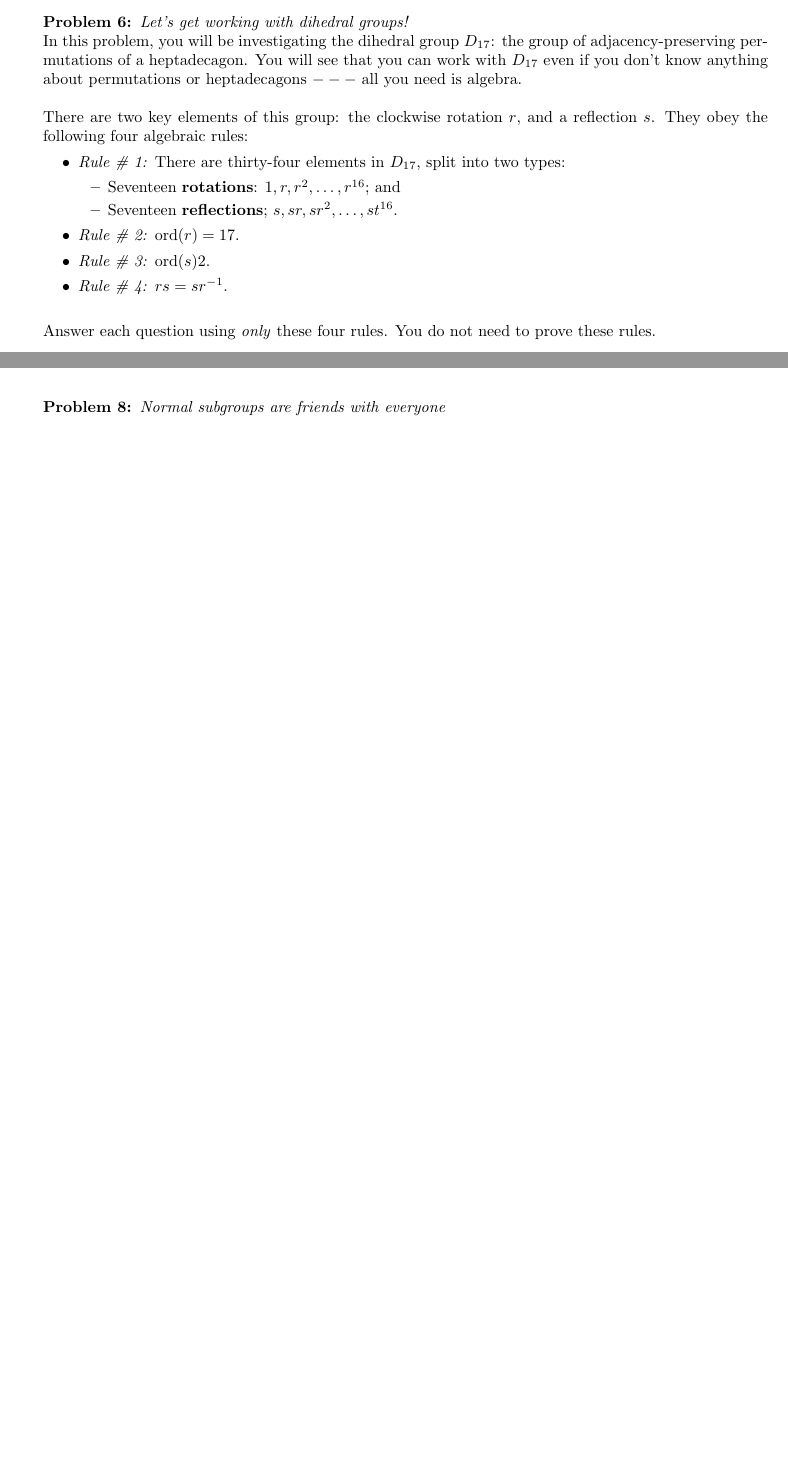
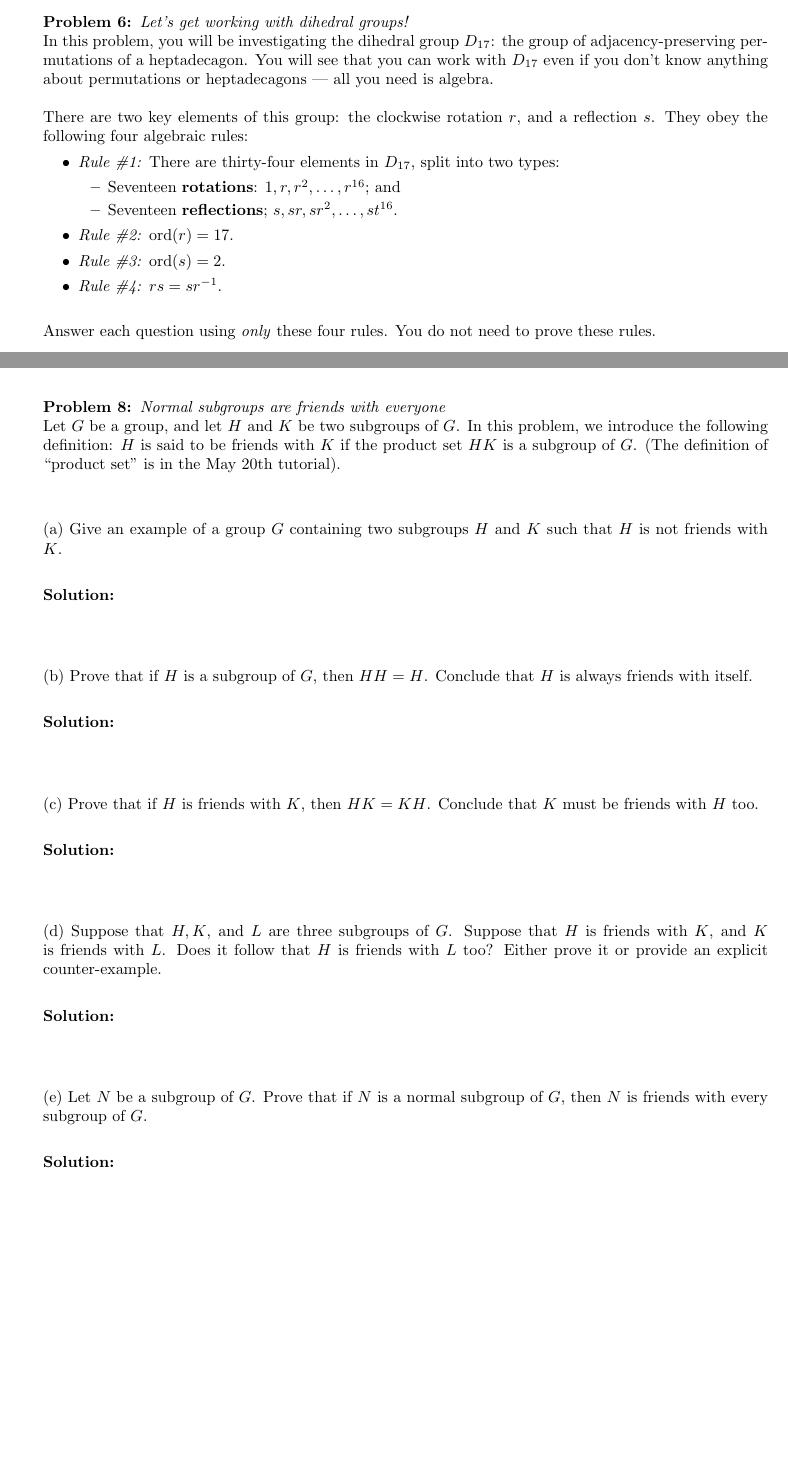
Before and after one commit to ValueAchooMatthew/MAT301-Coursework, a LaTeX problem sheet (Problem-Sets/Problem-Set-2/problem-set-2.tex): two parts of pages 9 and 11 of 11, joined at a grey line, cut so that both start at the same text, the shorter picture padded with empty space. Compiled offline with pdfLaTeX.

Commit message:
Added all problems and fixed typos

```diff
--- a/Problem-Sets/Problem-Set-2/problem-set-2.tex
+++ b/Problem-Sets/Problem-Set-2/problem-set-2.tex
@@ -335,18 +335,18 @@
 %FIX: QUESTION 6
 
 \begin{problem}[Let's get working with dihedral groups!]
-	In this problem, you will be investigating the dihedral group $D_{17}$: the group of adjacency-preserving permutations of a heptadecagon. You will see that you can work with $D_{17}$ even if you don't know anything about permutations or heptadecagons $---$ all you need is algebra. \\
+	In this problem, you will be investigating the dihedral group $D_{17}$: the group of adjacency-preserving permutations of a heptadecagon. You will see that you can work with $D_{17}$ even if you don't know anything about permutations or heptadecagons --- all you need is algebra. \\
 
 	There are two key elements of this group: the clockwise rotation $r$, and a reflection $s$. They obey the following four algebraic rules:
 	\begin{itemize}
-		\item \emph{Rule \# 1:} There are thirty-four elements in $D_{17}$, split into two types:
+		\item \emph{Rule \#1:} There are thirty-four elements in $D_{17}$, split into two types:
 		\begin{itemize}
 			\item Seventeen \textbf{rotations}: $1, r, r^2, \ldots, r^{16}$; and
 			\item Seventeen \textbf{reflections}; $s, sr, sr^2, \ldots, st^{16}$.
 		\end{itemize}
-		\item \emph{Rule \# 2:} $\ord{r} = 17$.
-		\item \emph{Rule \# 3:} $\ord{s} 2$.
-		\item \emph{Rule \# 4:} $rs = sr^{-1}$. \\
+		\item \emph{Rule \#2:} $\ord{r} = 17$.
+		\item \emph{Rule \#3:} $\ord{s} = 2$.
+		\item \emph{Rule \#4:} $rs = sr^{-1}$. \\
 	\end{itemize}
 
 	Answer each question using \emph{only} these four rules. You do not need to prove these rules.
@@ -420,9 +420,48 @@
 %FIX: QUESTION 8
 
 \begin{problem}[Normal subgroups are friends with everyone]
-
+	Let $G$ be a group, and let $H$ and $K$ be two subgroups of $G$. In this problem, we introduce the following definition: $H$ is said to be friends with $K$ if the product set $HK$ is a subgroup of $G$. (The definition of ``product set'' is in the May 20th tutorial).
 \end{problem}
 
+\begin{subproblem}
+	Give an example of a group $G$ containing two subgroups $H$ and $K$ such that $H$ is not friends with $K$.
+\end{subproblem}
+
+\begin{solution}
+
+\end{solution}
+
+\begin{subproblem}
+	Prove that if $H$ is a subgroup of $G$, then $HH = H$. Conclude that $H$ is always friends with itself.
+\end{subproblem}
+
+\begin{solution}
+
+\end{solution}
+
+\begin{subproblem}
+	Prove that if $H$ is friends with $K$, then $HK = KH$. Conclude that $K$ must be friends with $H$ too.
+\end{subproblem}
+
+\begin{solution}
+
+\end{solution}
+
+\begin{subproblem}
+	Suppose that $H, K$, and $L$ are three subgroups of $G$. Suppose that $H$ is friends with $K$, and $K$ is friends with $L$. Does it follow that $H$ is friends with $L$ too? Either prove it or provide an explicit counter-example.
+\end{subproblem}
+
+\begin{solution}
+
+\end{solution}
+
+\begin{subproblem}
+	Let $N$ be a subgroup of $G$. Prove that if $N$ is a normal subgroup of $G$, then $N$ is friends with every subgroup of $G$.
+\end{subproblem}
+
+\begin{solution}
+
+\end{solution}
 
 \ifdefined\iscombined
 	\newpage
```
Also changed, not shown: Problem-Sets/Problem-Set-2/problem-set-2.pdf.
